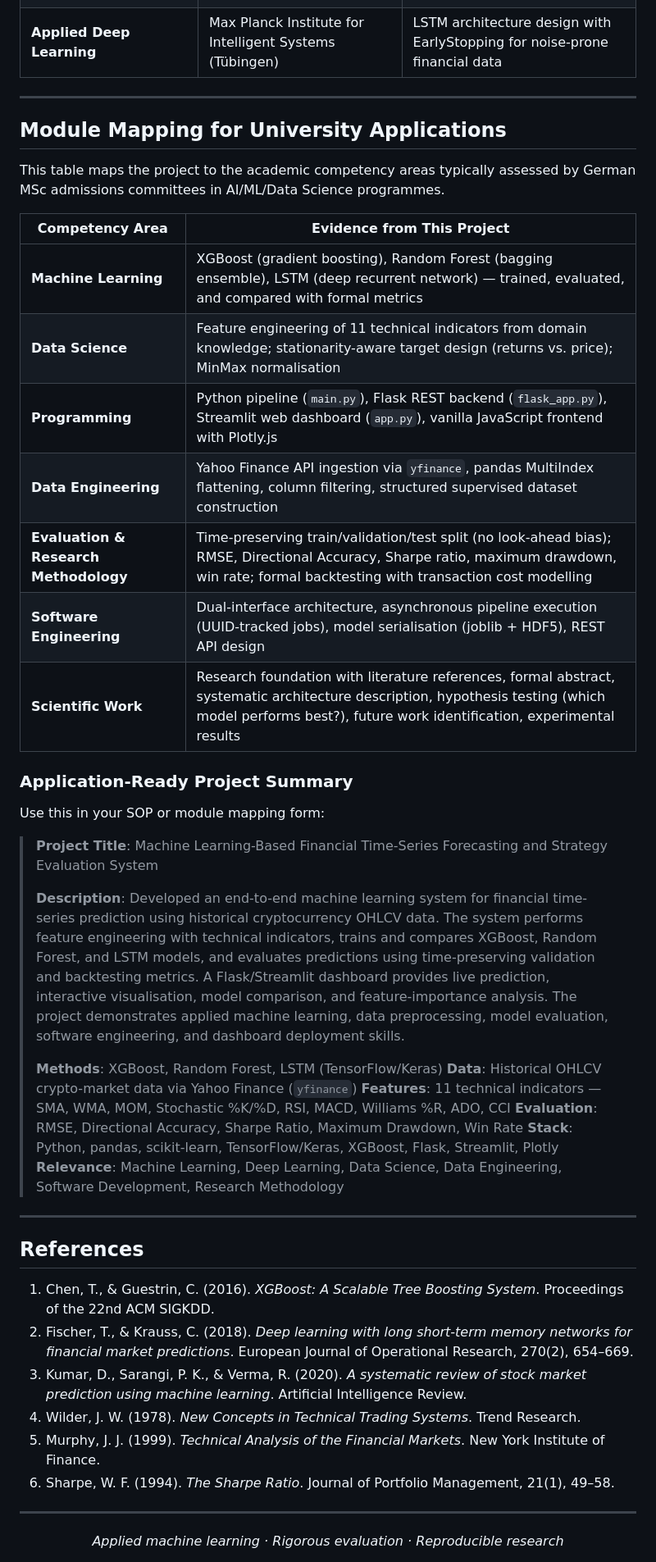
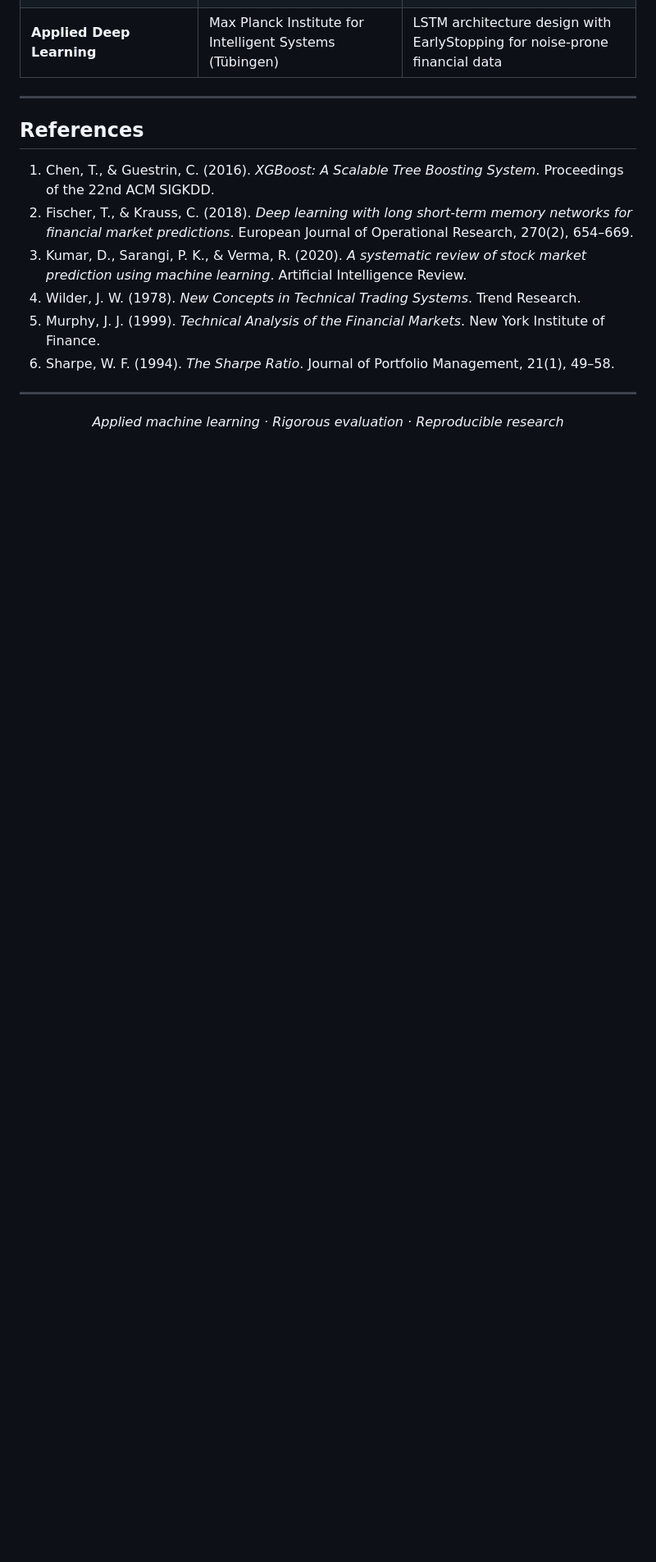
Before and after one commit to DevSiddh/fintech-ai-trading-strategy-optimization, a Markdown page: README.md, the part around the change. Shown at 82% size. Drawn GitHub-style; blank space fills up the shorter version.

Commit message:
Remove module mapping and SOP block from README — application material belongs separately

```diff
--- a/README.md
+++ b/README.md
@@ -467,37 +467,6 @@ This project intersects with several active research areas in German universitie
 
 ---
 
-## Module Mapping for University Applications
-
-This table maps the project to the academic competency areas typically assessed by German MSc admissions committees in AI/ML/Data Science programmes.
-
-| Competency Area | Evidence from This Project |
-|----------------|---------------------------|
-| **Machine Learning** | XGBoost (gradient boosting), Random Forest (bagging ensemble), LSTM (deep recurrent network) — trained, evaluated, and compared with formal metrics |
-| **Data Science** | Feature engineering of 11 technical indicators from domain knowledge; stationarity-aware target design (returns vs. price); MinMax normalisation |
-| **Programming** | Python pipeline (`main.py`), Flask REST backend (`flask_app.py`), Streamlit web dashboard (`app.py`), vanilla JavaScript frontend with Plotly.js |
-| **Data Engineering** | Yahoo Finance API ingestion via `yfinance`, pandas MultiIndex flattening, column filtering, structured supervised dataset construction |
-| **Evaluation & Research Methodology** | Time-preserving train/validation/test split (no look-ahead bias); RMSE, Directional Accuracy, Sharpe ratio, maximum drawdown, win rate; formal backtesting with transaction cost modelling |
-| **Software Engineering** | Dual-interface architecture, asynchronous pipeline execution (UUID-tracked jobs), model serialisation (joblib + HDF5), REST API design |
-| **Scientific Work** | Research foundation with literature references, formal abstract, systematic architecture description, hypothesis testing (which model performs best?), future work identification, experimental results |
-
-### Application-Ready Project Summary
-
-Use this in your SOP or module mapping form:
-
-> **Project Title**: Machine Learning-Based Financial Time-Series Forecasting and Strategy Evaluation System
->
-> **Description**: Developed an end-to-end machine learning system for financial time-series prediction using historical cryptocurrency OHLCV data. The system performs feature engineering with technical indicators, trains and compares XGBoost, Random Forest, and LSTM models, and evaluates predictions using time-preserving validation and backtesting metrics. A Flask/Streamlit dashboard provides live prediction, interactive visualisation, model comparison, and feature-importance analysis. The project demonstrates applied machine learning, data preprocessing, model evaluation, software engineering, and dashboard deployment skills.
->
-> **Methods**: XGBoost, Random Forest, LSTM (TensorFlow/Keras)
-> **Data**: Historical OHLCV crypto-market data via Yahoo Finance (`yfinance`)
-> **Features**: 11 technical indicators — SMA, WMA, MOM, Stochastic %K/%D, RSI, MACD, Williams %R, ADO, CCI
-> **Evaluation**: RMSE, Directional Accuracy, Sharpe Ratio, Maximum Drawdown, Win Rate
-> **Stack**: Python, pandas, scikit-learn, TensorFlow/Keras, XGBoost, Flask, Streamlit, Plotly
-> **Relevance**: Machine Learning, Deep Learning, Data Science, Data Engineering, Software Development, Research Methodology
-
----
-
 ## References
 
 1. Chen, T., & Guestrin, C. (2016). *XGBoost: A Scalable Tree Boosting System*. Proceedings of the 22nd ACM SIGKDD.
```
